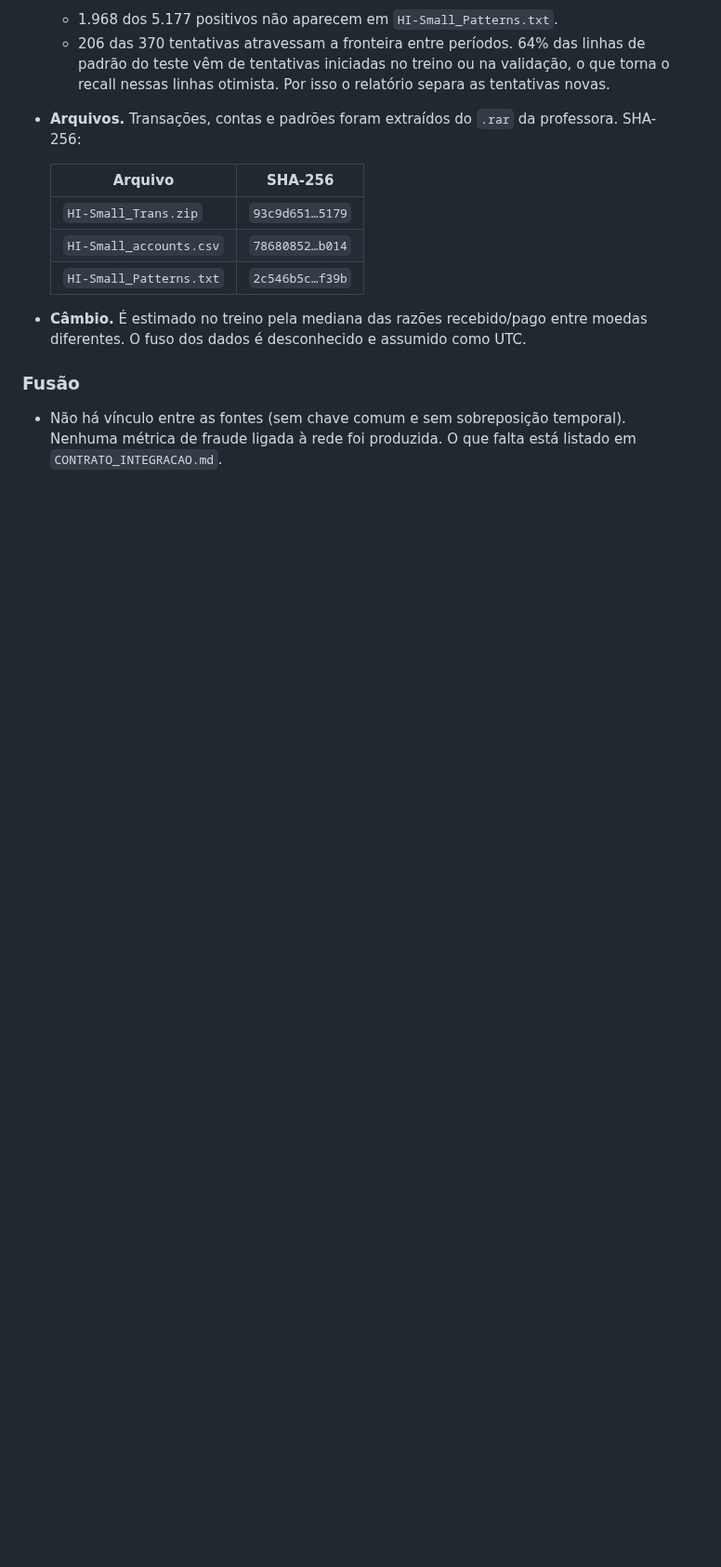
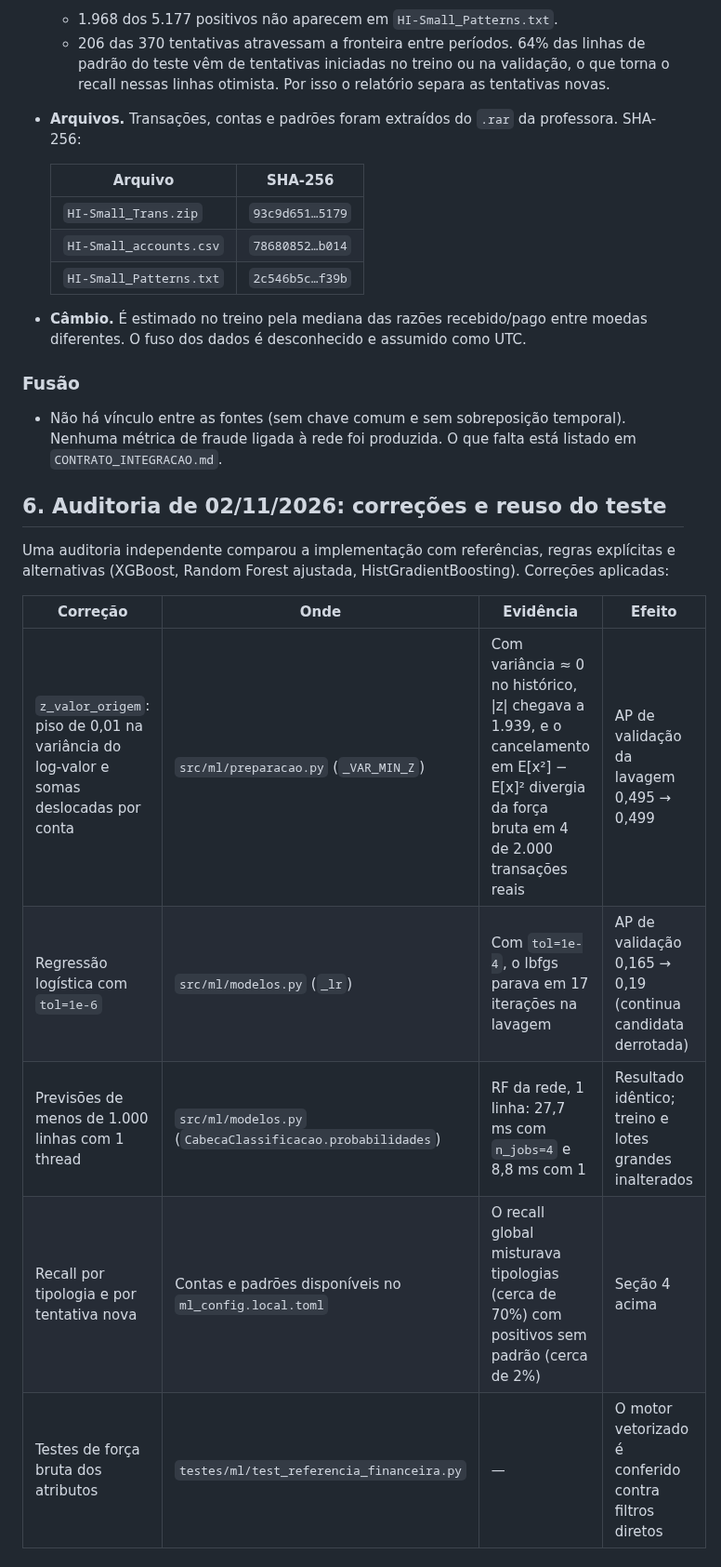
Before and after one commit to 1s4ntos/NodeWatch, a Markdown page: docs/ml/notas_relatorio.md, the part around the change. Shown at 93% size. Drawn GitHub-style; blank space fills up the shorter version.

Commit message:
docs(ml): documenta as correções da auditoria de 02/11
Alteração: nova seção 6 das notas, com a tabela das correções aplicadas, onde
estão, a evidência e o efeito medido:
- z_valor_origem;
- tolerância da regressão logística;
- uma thread em lotes pequenos;
- estratificação da lavagem;
- testes de força bruta.

```diff
--- a/docs/ml/notas_relatorio.md
+++ b/docs/ml/notas_relatorio.md
@@ -51,3 +51,15 @@ Esta execução incorpora as correções da auditoria de 02/11/2026 (seção 6).
 
 ### Fusão
 - Não há vínculo entre as fontes (sem chave comum e sem sobreposição temporal). Nenhuma métrica de fraude ligada à rede foi produzida. O que falta está listado em `CONTRATO_INTEGRACAO.md`.
+
+## 6. Auditoria de 02/11/2026: correções e reuso do teste
+
+Uma auditoria independente comparou a implementação com referências, regras explícitas e alternativas (XGBoost, Random Forest ajustada, HistGradientBoosting). Correções aplicadas:
+
+| Correção | Onde | Evidência | Efeito |
+|---|---|---|---|
+| `z_valor_origem`: piso de 0,01 na variância do log-valor e somas deslocadas por conta | `src/ml/preparacao.py` (`_VAR_MIN_Z`) | Com variância ≈ 0 no histórico, \|z\| chegava a 1.939, e o cancelamento em E[x²] − E[x]² divergia da força bruta em 4 de 2.000 transações reais | AP de validação da lavagem 0,495 → 0,499 |
+| Regressão logística com `tol=1e-6` | `src/ml/modelos.py` (`_lr`) | Com `tol=1e-4`, o lbfgs parava em 17 iterações na lavagem | AP de validação 0,165 → 0,19 (continua candidata derrotada) |
+| Previsões de menos de 1.000 linhas com 1 thread | `src/ml/modelos.py` (`CabecaClassificacao.probabilidades`) | RF da rede, 1 linha: 27,7 ms com `n_jobs=4` e 8,8 ms com 1 | Resultado idêntico; treino e lotes grandes inalterados |
+| Recall por tipologia e por tentativa nova | Contas e padrões disponíveis no `ml_config.local.toml` | O recall global misturava tipologias (cerca de 70%) com positivos sem padrão (cerca de 2%) | Seção 4 acima |
+| Testes de força bruta dos atributos | `testes/ml/test_referencia_financeira.py` | — | O motor vetorizado é conferido contra filtros diretos |
```
